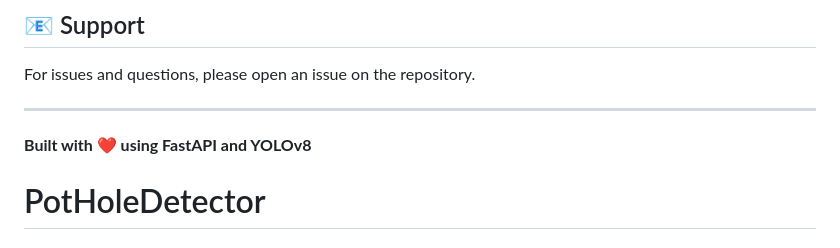
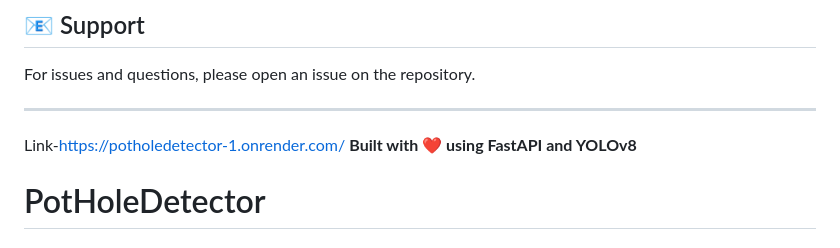
Before and after one commit to kundanmehta01/PotHoleDetector, a Markdown page: README.md, the part around the change. Rendered like a GitHub page.

Commit message:
Update README with website link
Add a link to the PotHoleDetector website in the README.

```diff
--- a/README.md
+++ b/README.md
@@ -202,7 +202,7 @@ Contributions welcome! Please feel free to submit issues and pull requests.
 For issues and questions, please open an issue on the repository.
 
 ---
-
+Link-https://potholedetector-1.onrender.com/
 **Built with ❤️ using FastAPI and YOLOv8**
 # PotHoleDetector
 # PotHoleDetector
```
